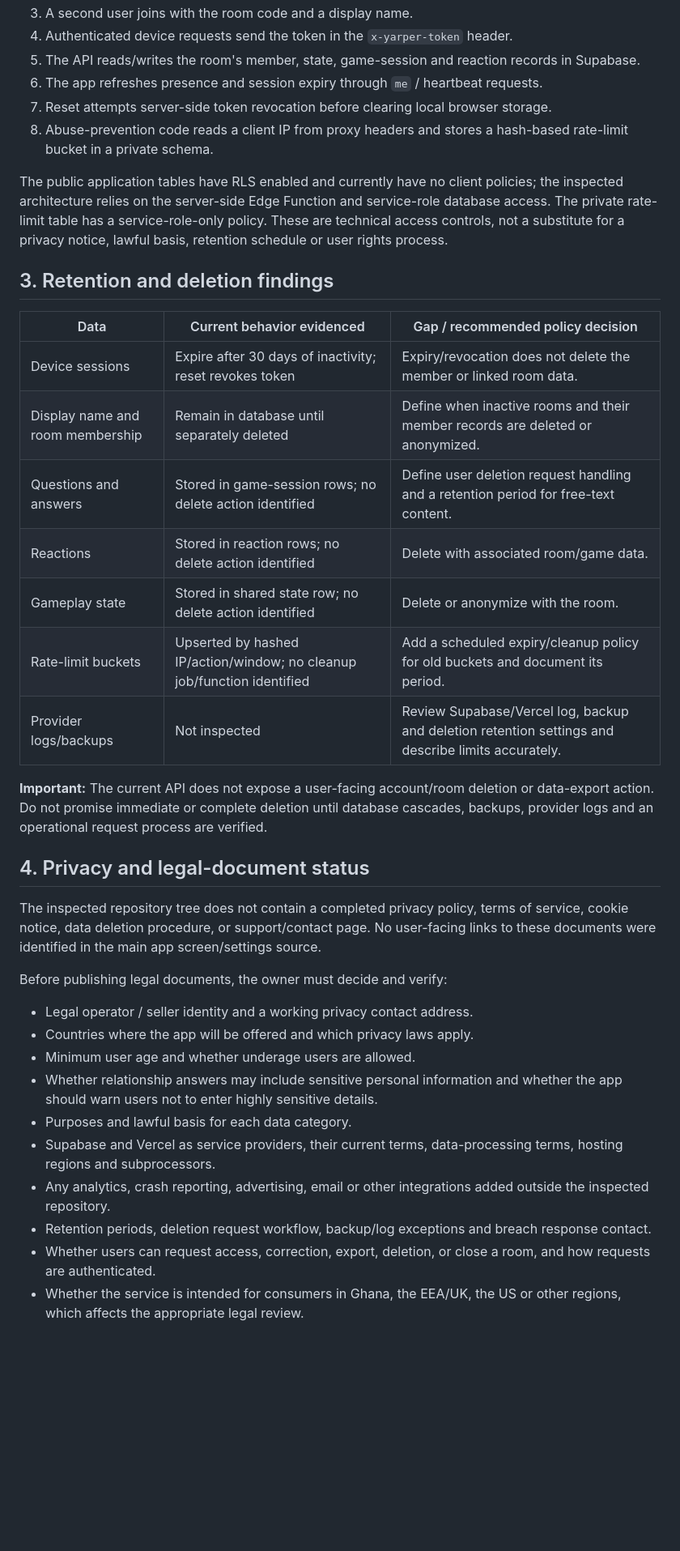
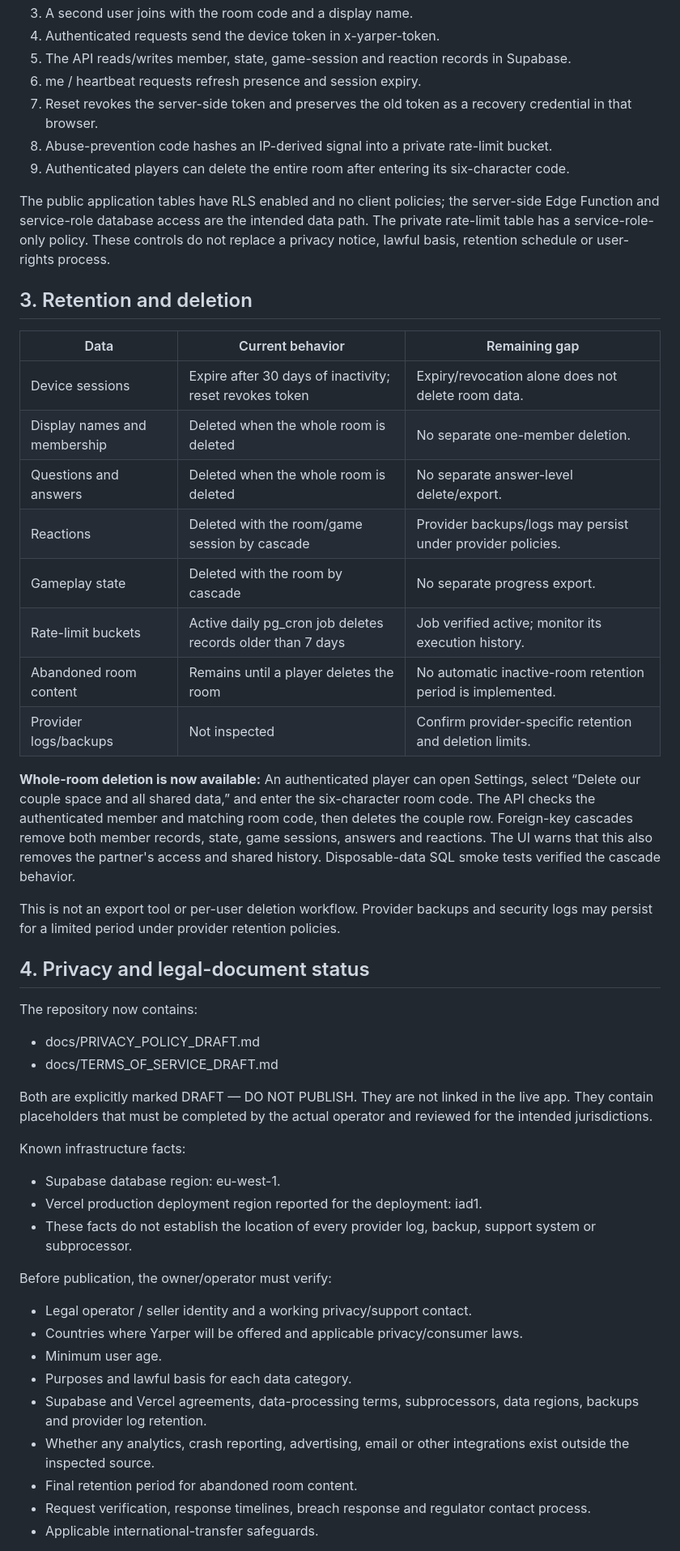
Before and after one commit to chloestyles70-afk/yarper, a Markdown page: docs/PRIVACY_AND_TERMS_AUDIT.md, the part around one of its changes. Shown at 81% size. GitHub-like rendering; blank space fills up the shorter version.

Commit message:
Update privacy audit with deployed deletion and retention controls

```diff
--- a/docs/PRIVACY_AND_TERMS_AUDIT.md
+++ b/docs/PRIVACY_AND_TERMS_AUDIT.md
@@ -29,40 +29,51 @@ No email address, phone number, precise GPS/location, date of birth, payment det
 3. A second user joins with the room code and a display name.
-4. Authenticated device requests send the token in the `x-yarper-token` header.
-5. The API reads/writes the room's member, state, game-session and reaction records in Supabase.
-6. The app refreshes presence and session expiry through `me` / heartbeat requests.
-7. Reset attempts server-side token revocation before clearing local browser storage.
-8. Abuse-prevention code reads a client IP from proxy headers and stores a hash-based rate-limit bucket in a private schema.
+4. Authenticated requests send the device token in x-yarper-token.
+5. The API reads/writes member, state, game-session and reaction records in Supabase.
+6. me / heartbeat requests refresh presence and session expiry.
+7. Reset revokes the server-side token and preserves the old token as a recovery credential in that browser.
+8. Abuse-prevention code hashes an IP-derived signal into a private rate-limit bucket.
+9. Authenticated players can delete the entire room after entering its six-character code.
 
-The public application tables have RLS enabled and currently have no client policies; the inspected architecture relies on the server-side Edge Function and service-role database access. The private rate-limit table has a service-role-only policy. These are technical access controls, not a substitute for a privacy notice, lawful basis, retention schedule or user rights process.
+The public application tables have RLS enabled and no client policies; the server-side Edge Function and service-role database access are the intended data path. The private rate-limit table has a service-role-only policy. These controls do not replace a privacy notice, lawful basis, retention schedule or user-rights process.
 
-## 3. Retention and deletion findings
+## 3. Retention and deletion
 
-| Data | Current behavior evidenced | Gap / recommended policy decision |
+| Data | Current behavior | Remaining gap |
 |---|---|---|
-| Device sessions | Expire after 30 days of inactivity; reset revokes token | Expiry/revocation does not delete the member or linked room data. |
-| Display name and room membership | Remain in database until separately deleted | Define when inactive rooms and their member records are deleted or anonymized. |
-| Questions and answers | Stored in game-session rows; no delete action identified | Define user deletion request handling and a retention period for free-text content. |
-| Reactions | Stored in reaction rows; no delete action identified | Delete with associated room/game data. |
-| Gameplay state | Stored in shared state row; no delete action identified | Delete or anonymize with the room. |
-| Rate-limit buckets | Upserted by hashed IP/action/window; no cleanup job/function identified | Add a scheduled expiry/cleanup policy for old buckets and document its period. |
-| Provider logs/backups | Not inspected | Review Supabase/Vercel log, backup and deletion retention settings and describe limits accurately. |
+| Device sessions | Expire after 30 days of inactivity; reset revokes token | Expiry/revocation alone does not delete room data. |
+| Display names and membership | Deleted when the whole room is deleted | No separate one-member deletion. |
+| Questions and answers | Deleted when the whole room is deleted | No separate answer-level delete/export. |
+| Reactions | Deleted with the room/game session by cascade | Provider backups/logs may persist under provider policies. |
+| Gameplay state | Deleted with the room by cascade | No separate progress export. |
+| Rate-limit buckets | Active daily pg_cron job deletes records older than 7 days | Job verified active; monitor its execution history. |
+| Abandoned room content | Remains until a player deletes the room | No automatic inactive-room retention period is implemented. |
+| Provider logs/backups | Not inspected | Confirm provider-specific retention and deletion limits. |
 
-**Important:** The current API does not expose a user-facing account/room deletion or data-export action. Do not promise immediate or complete deletion until database cascades, backups, provider logs and an operational request process are verified.
+**Whole-room deletion is now available:** An authenticated player can open Settings, select “Delete our couple space and all shared data,” and enter the six-character room code. The API checks the authenticated member and matching room code, then deletes the couple row. Foreign-key cascades remove both member records, state, game sessions, answers and reactions. The UI warns that this also removes the partner's access and shared history. Disposable-data SQL smoke tests verified the cascade behavior.
+
+This is not an export tool or per-user deletion workflow. Provider backups and security logs may persist for a limited period under provider retention policies.
 
 ## 4. Privacy and legal-document status
 
-The inspected repository tree does not contain a completed privacy policy, terms of service, cookie notice, data deletion procedure, or support/contact page. No user-facing links to these documents were identified in the main app screen/settings source.
+The repository now contains:
+- docs/PRIVACY_POLICY_DRAFT.md
+- docs/TERMS_OF_SERVICE_DRAFT.md
 
-Before publishing legal documents, the owner must decide and verify:
+Both are explicitly marked DRAFT — DO NOT PUBLISH. They are not linked in the live app. They contain placeholders that must be completed by the actual operator and reviewed for the intended jurisdictions.
 
-- Legal operator / seller identity and a working privacy contact address.
-- Countries where the app will be offered and which privacy laws apply.
-- Minimum user age and whether underage users are allowed.
-- Whether relationship answers may include sensitive personal information and whether the app should warn users not to enter highly sensitive details.
+Known infrastructure facts:
+- Supabase database region: eu-west-1.
+- Vercel production deployment region reported for the deployment: iad1.
+- These facts do not establish the location of every provider log, backup, support system or subprocessor.
+
+Before publication, the owner/operator must verify:
+- Legal operator / seller identity and a working privacy/support contact.
+- Countries where Yarper will be offered and applicable privacy/consumer laws.
+- Minimum user age.
 - Purposes and lawful basis for each data category.
-- Supabase and Vercel as service providers, their current terms, data-processing terms, hosting regions and subprocessors.
-- Any analytics, crash reporting, advertising, email or other integrations added outside the inspected repository.
-- Retention periods, deletion request workflow, backup/log exceptions and breach response contact.
-- Whether users can request access, correction, export, deletion, or close a room, and how requests are authenticated.
-- Whether the service is intended for consumers in Ghana, the EEA/UK, the US or other regions, which affects the appropriate legal review.
+- Supabase and Vercel agreements, data-processing terms, subprocessors, data regions, backups and provider log retention.
+- Whether any analytics, crash reporting, advertising, email or other integrations exist outside the inspected source.
+- Final retention period for abandoned room content.
+- Request verification, response timelines, breach response and regulator contact process.
+- Applicable international-transfer safeguards.
 
```
Also changed, not shown: other parts of docs/PRIVACY_AND_TERMS_AUDIT.md (+36 -48 lines).
